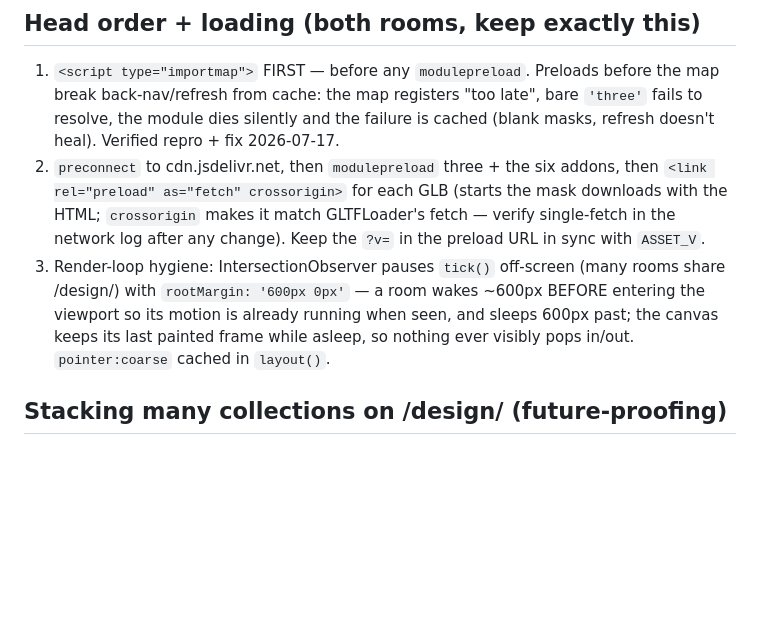
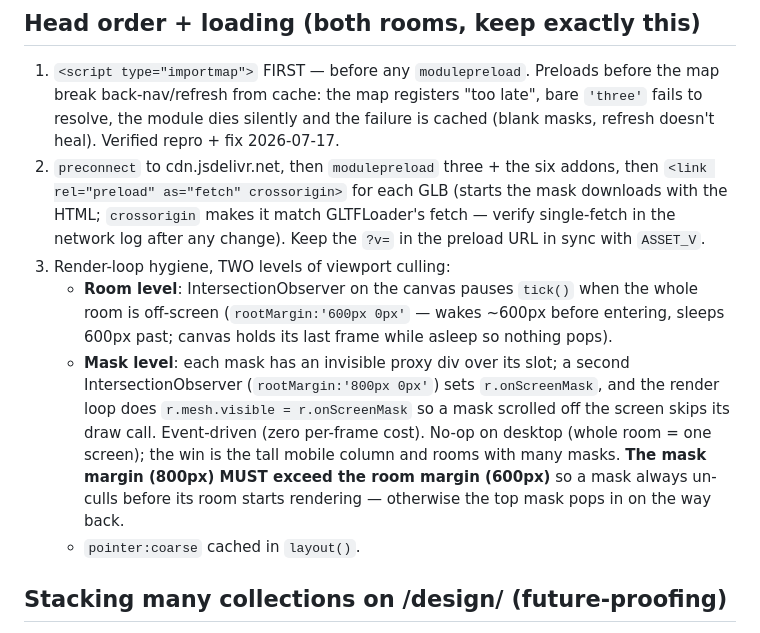
Before and after one commit to Clayburton/gorgon-collection, a Markdown page: COLLECTION-PLAYBOOK.md, the part around the change. GitHub-like rendering; blank space fills up the shorter version.

Commit message:
playbook: document two-level viewport culling (room + per-mask)
Co-Authored-By: Claude Opus 4.8 <noreply@anthropic.com>

```diff
--- a/COLLECTION-PLAYBOOK.md
+++ b/COLLECTION-PLAYBOOK.md
@@ -195,12 +195,20 @@ When browser numbers look impossible, inspect the GLB file directly.
    (starts the mask downloads with the HTML; `crossorigin` makes it match
    GLTFLoader's fetch — verify single-fetch in the network log after any
    change). Keep the `?v=` in the preload URL in sync with `ASSET_V`.
-3. Render-loop hygiene: IntersectionObserver pauses `tick()` off-screen
-   (many rooms share /design/) with `rootMargin: '600px 0px'` — a room wakes
-   ~600px BEFORE entering the viewport so its motion is already running when
-   seen, and sleeps 600px past; the canvas keeps its last painted frame while
-   asleep, so nothing ever visibly pops in/out. `pointer:coarse` cached in
-   `layout()`.
+3. Render-loop hygiene, TWO levels of viewport culling:
+   - **Room level**: IntersectionObserver on the canvas pauses `tick()` when
+     the whole room is off-screen (`rootMargin:'600px 0px'` — wakes ~600px
+     before entering, sleeps 600px past; canvas holds its last frame while
+     asleep so nothing pops).
+   - **Mask level**: each mask has an invisible proxy div over its slot; a
+     second IntersectionObserver (`rootMargin:'800px 0px'`) sets
+     `r.onScreenMask`, and the render loop does `r.mesh.visible = r.onScreenMask`
+     so a mask scrolled off the screen skips its draw call. Event-driven (zero
+     per-frame cost). No-op on desktop (whole room = one screen); the win is the
+     tall mobile column and rooms with many masks. **The mask margin (800px)
+     MUST exceed the room margin (600px)** so a mask always un-culls before its
+     room starts rendering — otherwise the top mask pops in on the way back.
+   - `pointer:coarse` cached in `layout()`.
 
 ## Stacking many collections on /design/ (future-proofing)
 
```
